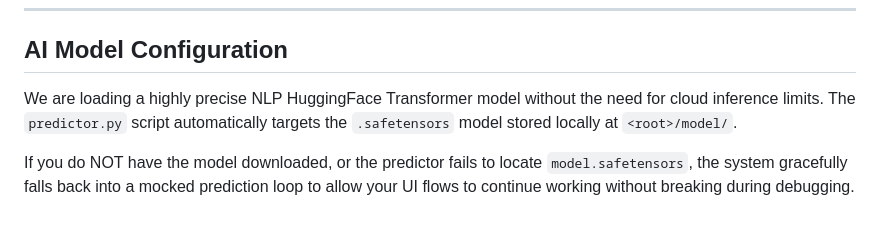
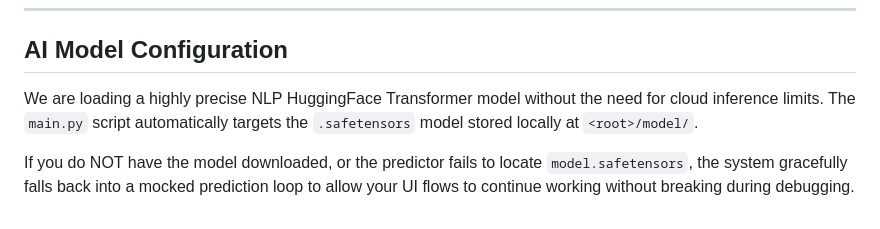
Before and after one commit to khiloni/MediCare-early-disease-prediction-system, a Markdown page: README.md, the part around the change. GitHub-like rendering.

Commit message:
Correct script name in readme
Updated script reference in AI Model Configuration section to reflect the correct script name.

```diff
--- a/README.md
+++ b/README.md
@@ -168,6 +168,6 @@ flutter run
 ---
 
 ## AI Model Configuration
-We are loading a highly precise NLP HuggingFace Transformer model without the need for cloud inference limits. The `predictor.py` script automatically targets the `.safetensors` model stored locally at `<root>/model/`.
+We are loading a highly precise NLP HuggingFace Transformer model without the need for cloud inference limits. The `main.py` script automatically targets the `.safetensors` model stored locally at `<root>/model/`.
 
 If you do NOT have the model downloaded, or the predictor fails to locate `model.safetensors`, the system gracefully falls back into a mocked prediction loop to allow your UI flows to continue working without breaking during debugging.
```
